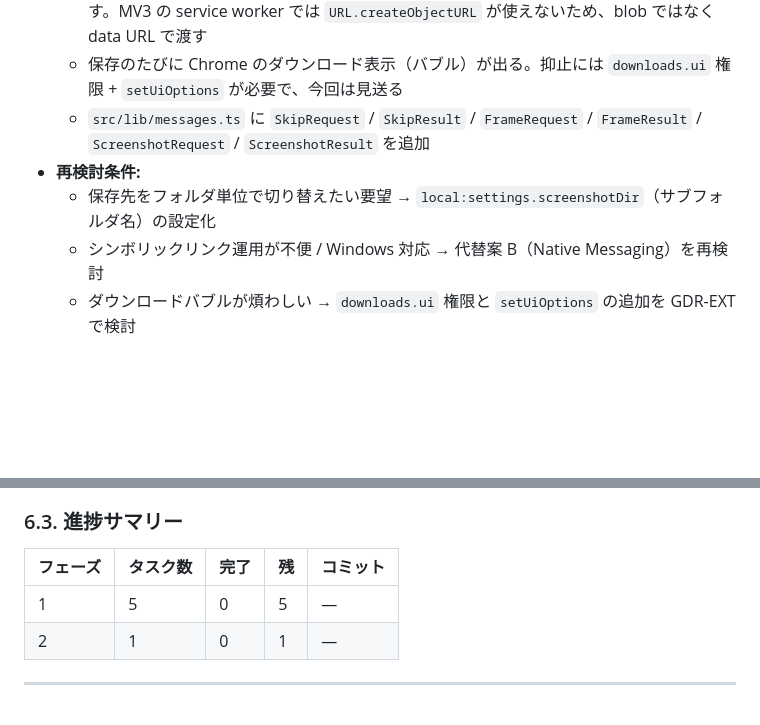
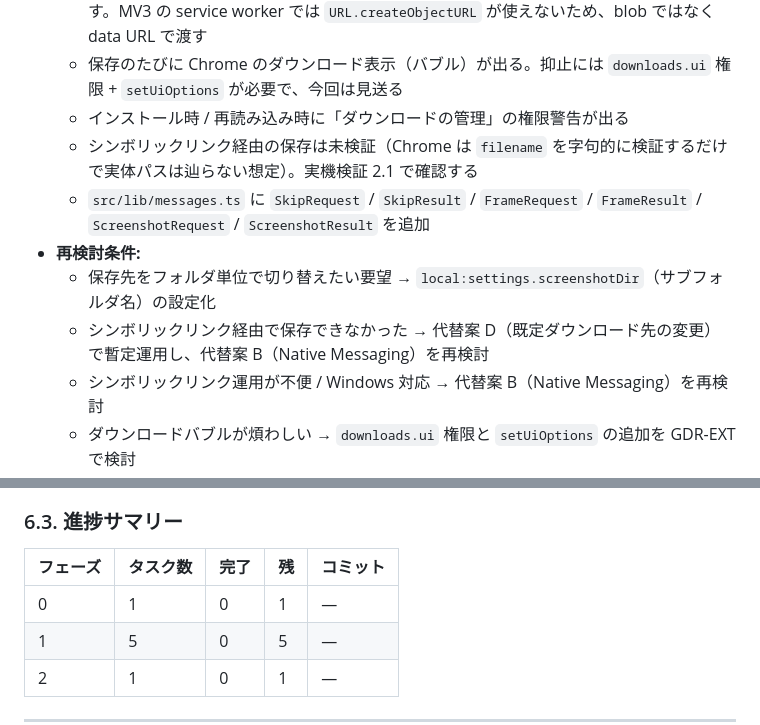
Before and after one commit to yoshinag/youtube_ts, a Markdown page: notes/20_kaizen/2026-09-08_skip_and_screenshot.md, 2 parts joined by grey strips. GitHub-like rendering; blank space fills up the shorter version.

```diff
--- a/notes/20_kaizen/2026-09-08_skip_and_screenshot.md
+++ b/notes/20_kaizen/2026-09-08_skip_and_screenshot.md
@@ -64,9 +66,12 @@
   - 権限追加により `chrome://extensions` で再読み込み時に権限の再確認が出る
   - data URL（1080p PNG で数 MB）を content script → background に `sendMessage` で渡す。MV3 の service worker では `URL.createObjectURL` が使えないため、blob ではなく data URL で渡す
   - 保存のたびに Chrome のダウンロード表示（バブル）が出る。抑止には `downloads.ui` 権限 + `setUiOptions` が必要で、今回は見送る
+  - インストール時 / 再読み込み時に「ダウンロードの管理」の権限警告が出る
+  - シンボリックリンク経由の保存は未検証（Chrome は `filename` を字句的に検証するだけで実体パスは辿らない想定）。実機検証 2.1 で確認する
   - `src/lib/messages.ts` に `SkipRequest` / `SkipResult` / `FrameRequest` / `FrameResult` / `ScreenshotRequest` / `ScreenshotResult` を追加
 - **再検討条件:**
   - 保存先をフォルダ単位で切り替えたい要望 → `local:settings.screenshotDir`（サブフォルダ名）の設定化
+  - シンボリックリンク経由で保存できなかった → 代替案 D（既定ダウンロード先の変更）で暫定運用し、代替案 B（Native Messaging）を再検討
   - シンボリックリンク運用が不便 / Windows 対応 → 代替案 B（Native Messaging）を再検討
   - ダウンロードバブルが煩わしい → `downloads.ui` 権限と `setUiOptions` の追加を GDR-EXT で検討
   - PNG のサイズ（4K で 10 MB 超）が問題になった → JPEG（品質 0.92）の選択肢を設定に追加
@@ -212,6 +226,7 @@ async function screenshot(tabId): Promise<ScreenshotResult> {
 
 | フェーズ | タスク数 | 完了 | 残 | コミット |
 |---|---|---|---|---|
+| 0 | 1 | 0 | 1 | — |
 | 1 | 5 | 0 | 5 | — |
 | 2 | 1 | 0 | 1 | — |
 
```
Also changed, not shown: other parts of notes/20_kaizen/2026-09-08_skip_and_screenshot.md (+20 -9 lines).
